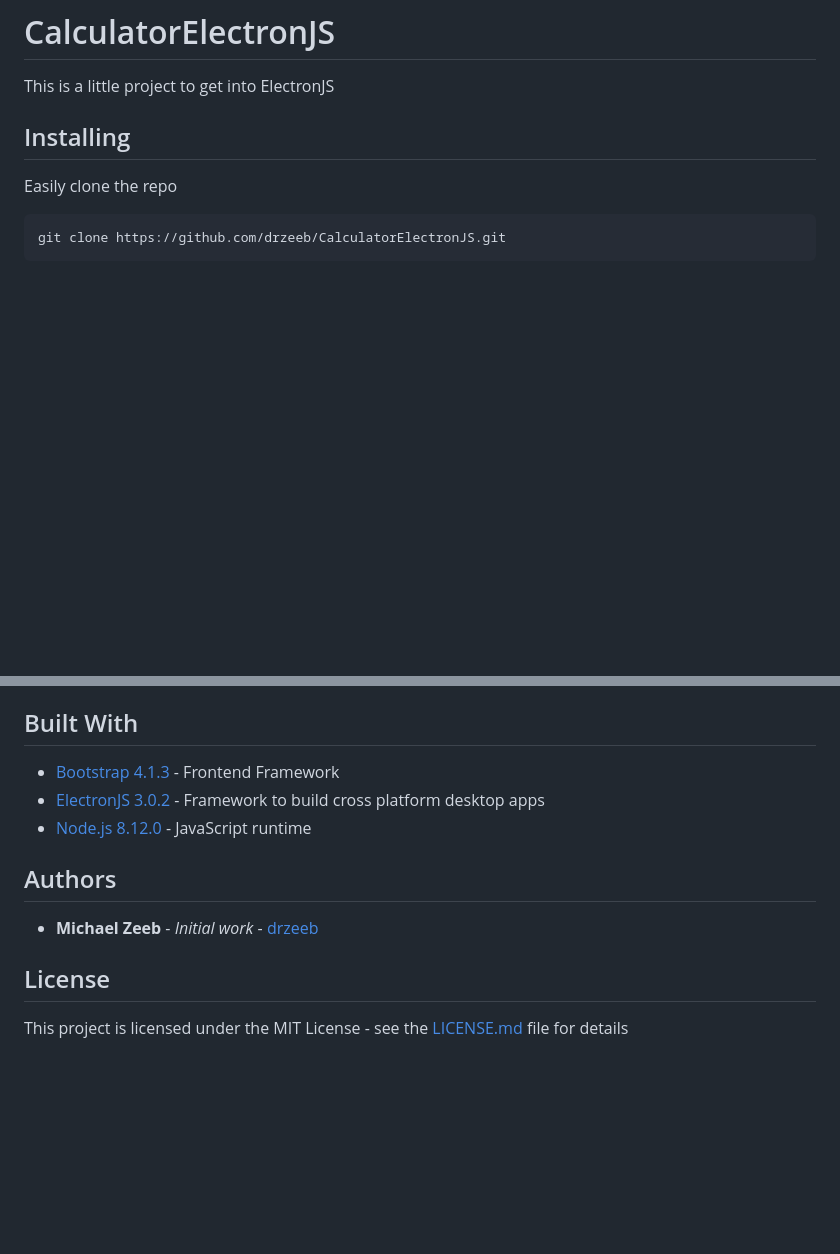
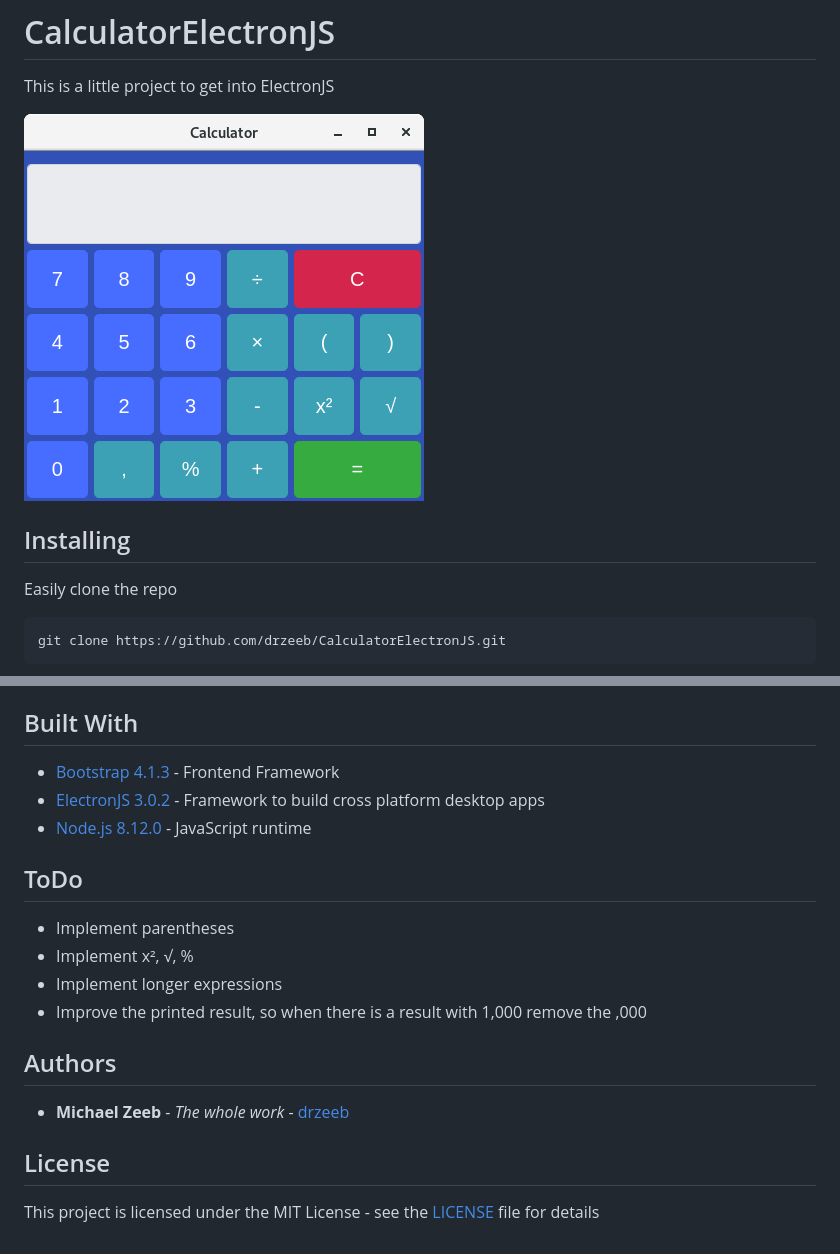
Before and after one commit to drzeeb/CalculatorElectronJS, a Markdown page: README.md, 2 parts joined by grey strips. GitHub-like rendering; pictures changed too: calc.png (added); blank space fills up the shorter version.

```diff
--- a/README.md
+++ b/README.md
@@ -1,6 +1,10 @@
 # CalculatorElectronJS
 
 This is a little project to get into ElectronJS
+
+
+![Screenshot](calc.png)
+
 
 ## Installing
 
@@ -34,10 +38,17 @@ npm start
 * [ElectronJS 3.0.2](https://electronjs.org/) - Framework to build cross platform desktop apps
 * [Node.js 8.12.0](https://nodejs.org/en/) -  JavaScript runtime
 
+## ToDo
+
+* Implement parentheses
+* Implement x², √, %
+* Implement longer expressions
+* Improve the printed result, so when there is a result with 1,000 remove the ,000
+
 ## Authors
 
-* **Michael Zeeb** - *Initial work* - [drzeeb](https://github.com/drzeeb/)
+* **Michael Zeeb** - *The whole work* - [drzeeb](https://github.com/drzeeb/)
 
 ## License
 
-This project is licensed under the MIT License - see the [LICENSE.md](LICENSE.md) file for details
+This project is licensed under the MIT License - see the [LICENSE](LICENSE) file for details
```
Also changed, not shown: 3 other files.
